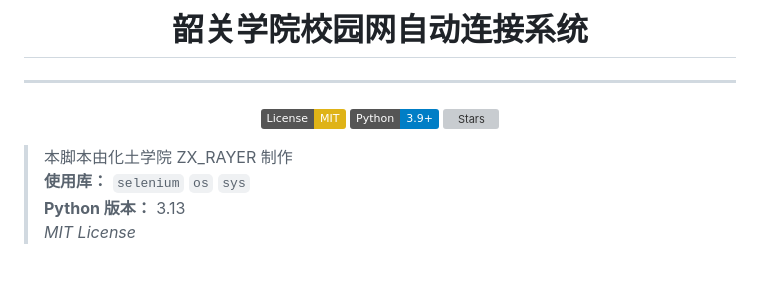
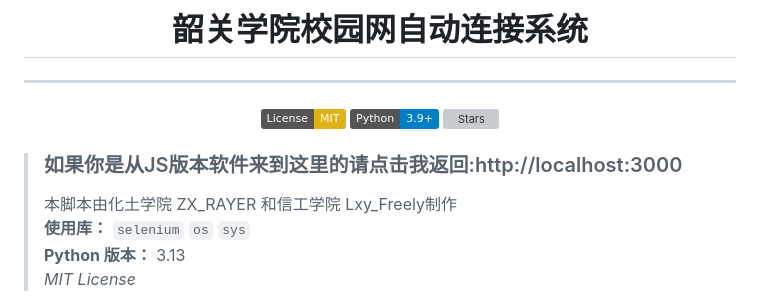
Before and after one commit to LxyFreely/Shaoguan_University_netwotk_connection, a Markdown page: README.md, the part around the change. Drawn GitHub-style; badges without logos; blank space fills up the shorter version; grey boxes are pictures that could not be loaded.

Commit message:
修改了Readme.MD

```diff
--- a/README.md
+++ b/README.md
@@ -11,7 +11,8 @@
 
 </div>
 
-> 本脚本由化土学院 ZX_RAYER 制作
+> ### 如果你是从JS版本软件来到这里的请点击我返回:http://localhost:3000
+> 本脚本由化土学院 ZX_RAYER 和信工学院 Lxy_Freely制作
 > **使用库：** `selenium` `os` `sys`
 > **Python 版本：** 3.13
 > _MIT License_
```
